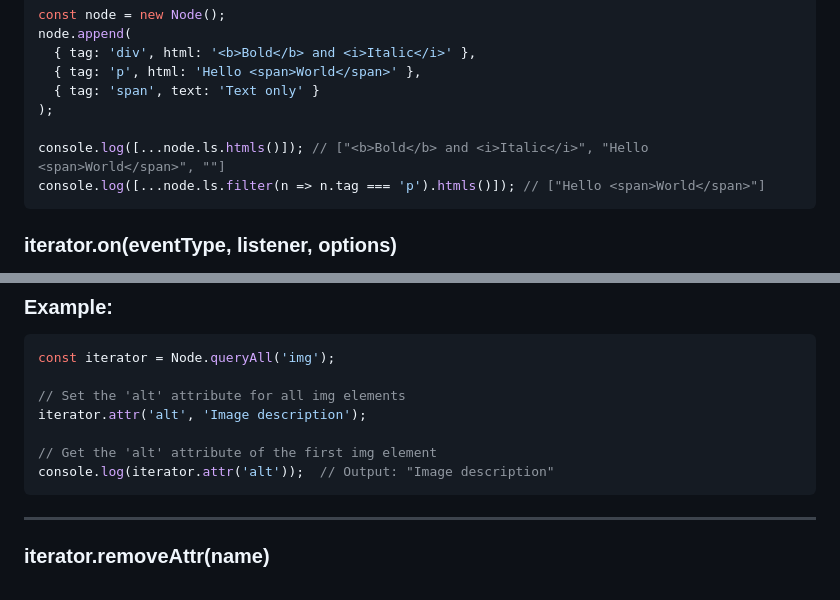
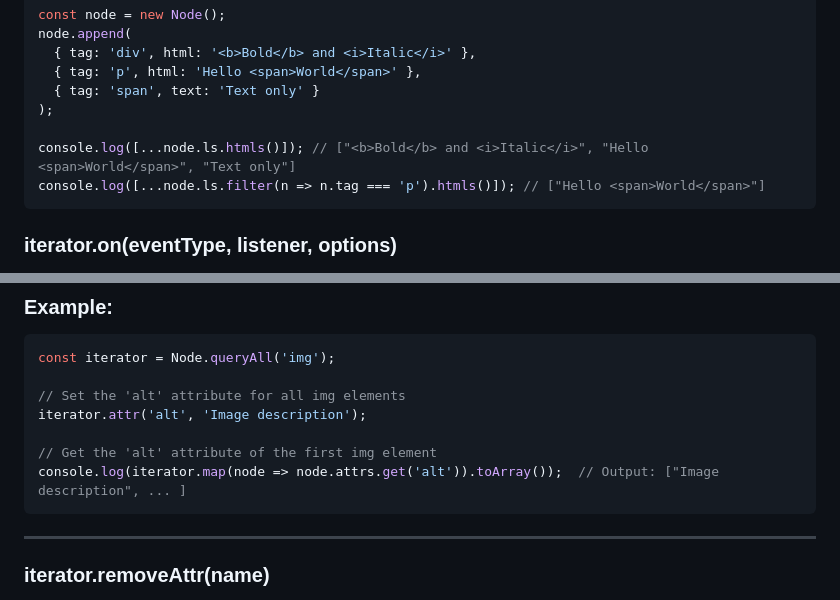
Before and after one commit to GabrielZoroaster/Domite, a Markdown page: readme.md, 2 parts joined by grey strips. Rendered like a GitHub page.

Commit message:
readme.rm

````diff
--- a/readme.md
+++ b/readme.md
@@ -2526,7 +2526,7 @@ node.append(
   { tag: 'span', text: 'Text only' }
 );
 
-console.log([...node.ls.htmls()]); // ["<b>Bold</b> and <i>Italic</i>", "Hello <span>World</span>", ""]
+console.log([...node.ls.htmls()]); // ["<b>Bold</b> and <i>Italic</i>", "Hello <span>World</span>", "Text only"]
 console.log([...node.ls.filter(n => n.tag === 'p').htmls()]); // ["Hello <span>World</span>"]
 ```
 
@@ -2757,7 +2757,7 @@ const iterator = Node.queryAll('img');
 iterator.attr('alt', 'Image description');
 
 // Get the 'alt' attribute of the first img element
-console.log(iterator.attr('alt'));  // Output: "Image description"
+console.log(iterator.map(node => node.attrs.get('alt')).toArray());  // Output: ["Image description", ... ]
 ```
 
 ---
````
Also changed, not shown: other parts of readme.md (+7 -0 lines).
